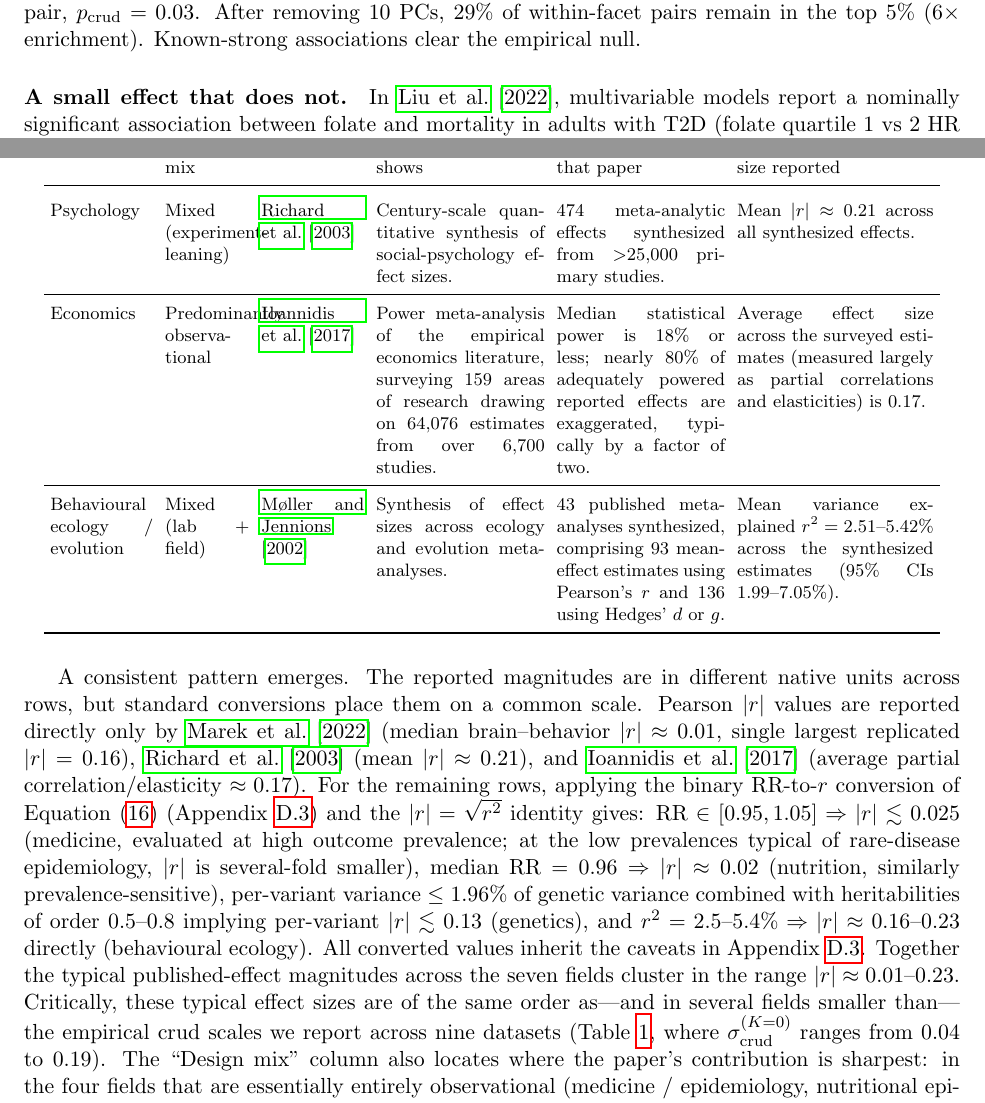
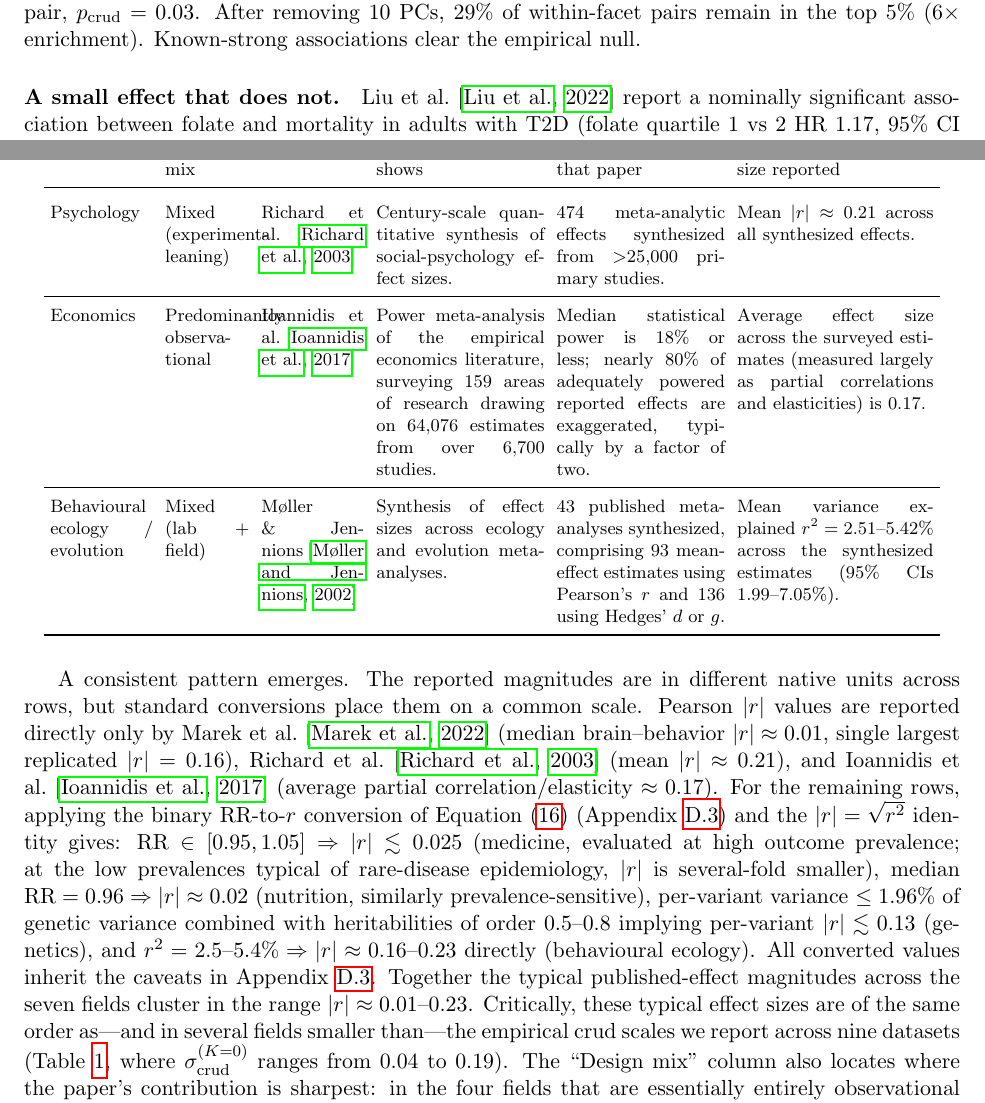
Before and after one commit to koerding/crud, a LaTeX paper (paper/crud.tex, which reads paper/overclaim_appendix.tex, paper/si_test_details.tex): two parts of pages 18 and 37 of 47, joined at a grey line, cut so that both start at the same text. Compiled offline with pdfLaTeX.

Commit message:
Replace all \citet{} with author-name + \citep{}
The pnas-new.bst bibliography style is numeric (cites render as
(1), (2), ...). Under that style, \citet{Smith2020} which is
supposed to produce "Smith (2020)" fails because the .bbl doesn't
carry author info, and natbib renders it as "(author?) (N)".

Fix: replace every \citet{} with an explicit author name in the
prose followed by \citep{key}. Twelve occurrences across four
files:

  introduction.tex:   \citet{gwernEverything} -> Branwen \citep{...}
  calibration.tex:    \citet{liu2022} -> Liu et al. \citep{...}
  si_test_details.tex \citet{liu2022} -> Liu et al. \citep{...}
  overclaim_appendix.tex:
    table rows (7):   Siontis & Ioannidis, Schoenfeld & Ioannidis,
                       Park et al., Marek et al., Richard et al.,
                       Ioannidis et al., Moller & Jennions
    prose (2):        Gelman & Carlin, Ioannidis
    prose summary (3): Marek et al., Richard et al., Ioannidis et al.

Both PDFs rebuild clean with zero "Author undefined" warnings.
Citations now render as proper "Smith et al. (N)" form in text and
table cells.

This change is also compatible with the article-class crud.tex
build (author-year natbib): \citep{} works in both styles, the
explicit author names just become slightly redundant under
author-year. Trade-off is worth it for PNAS-style submission.

```diff
--- a/paper/overclaim_appendix.tex
+++ b/paper/overclaim_appendix.tex
@@ -55,28 +55,28 @@ Median univariate brain--behavior $|r|\approx 0.01$; top $1\%$ of associations r
 \midrule
 Psychology &
 Mixed (experiment-leaning) &
-\citet{richard2003} &
+Richard et al.~\citep{richard2003} &
 Century-scale quantitative synthesis of social-psychology effect sizes. &
 474 meta-analytic effects synthesized from $>$25{,}000 primary studies. &
 Mean $|r|\approx 0.21$ across all synthesized effects. \\
 \midrule
 Economics &
 Predominantly observational &
-\citet{ioannidis2017econ} &
+Ioannidis et al.~\citep{ioannidis2017econ} &
 Power meta-analysis of the empirical economics literature, surveying 159 areas of research drawing on 64{,}076 estimates from over 6{,}700 studies. &
 Median statistical power is 18\% or less; nearly 80\% of adequately powered reported effects are exaggerated, typically by a factor of two. &
 Average effect size across the surveyed estimates (measured largely as partial correlations and elasticities) is $0.17$. \\
 \midrule
 Behavioural ecology / evolution &
 Mixed (lab + field) &
-\citet{mollerjennions2002} &
+M{\o}ller \& Jennions~\citep{mollerjennions2002} &
 Synthesis of effect sizes across ecology and evolution meta-analyses. &
 43 published meta-analyses synthesized, comprising 93 mean-effect estimates using Pearson's $r$ and 136 using Hedges' $d$ or $g$. &
 Mean variance explained $r^2 = 2.51$--$5.42\%$ across the synthesized estimates (95\% CIs $1.99$--$7.05\%$). \\
 \end{longtable}
 }
 
-A consistent pattern emerges. The reported magnitudes are in different native units across rows, but standard conversions place them on a common scale. Pearson $|r|$ values are reported directly only by \citet{marek2022} (median brain--behavior $|r|\approx 0.01$, single largest replicated $|r|=0.16$), \citet{richard2003} (mean $|r|\approx 0.21$), and \citet{ioannidis2017econ} (average partial correlation/elasticity $\approx 0.17$). For the remaining rows, applying the binary RR-to-$r$ conversion of Equation~\eqref{eq:rr-to-r} (Appendix~\ref{app:scale-bridge}) and the $|r|=\sqrt{r^2}$ identity gives: $\mathrm{RR}\in[0.95,1.05]\Rightarrow |r|\lesssim 0.025$ (medicine, evaluated at high outcome prevalence; at the low prevalences typical of rare-disease epidemiology, $|r|$ is several-fold smaller), median $\mathrm{RR}=0.96\Rightarrow |r|\approx 0.02$ (nutrition, similarly prevalence-sensitive), per-variant variance $\le 1.96\%$ of genetic variance combined with heritabilities of order $0.5$--$0.8$ implying per-variant $|r|\lesssim 0.13$ (genetics), and $r^2=2.5$--$5.4\%\Rightarrow |r|\approx 0.16$--$0.23$ directly (behavioural ecology). All converted values inherit the caveats in Appendix~\ref{app:scale-bridge}. Together the typical published-effect magnitudes across the seven fields cluster in the range $|r|\approx 0.01$--$0.23$. Critically, these typical effect sizes are of the same order as---and in several fields smaller than---the empirical crud scales we report across nine datasets (Table~\ref{tab:crud-scale}, where $\sigma_{\mathrm{crud}}^{(K=0)}$ ranges from $0.04$ to $0.19$). The ``Design mix'' column also locates where the paper's contribution is sharpest: in the four fields that are essentially entirely observational (medicine / epidemiology, nutritional epidemiology, common-variant genetics, BWAS-style neuroscience), the crud-scale argument applies directly; in the three fields with substantial experimental or quasi-experimental components (psychology, economics, behavioural ecology), randomization or design-based identification breaks the generic-dependence problem for the experimental subset, but power and inflation issues persist. The interpretive step this paper targets---treating a small, statistically significant adjusted association as support for a causal claim---is therefore being taken under conditions where, on average, the cited meta-research finds power inadequate and reported effects inflated, and against a background of generic dependence that is numerically of similar magnitude. Our contribution is orthogonal and complementary to the power/inflation literature: we ask, in addition, whether a given small adjusted association is distinguishable from the domain's empirical null.
+A consistent pattern emerges. The reported magnitudes are in different native units across rows, but standard conversions place them on a common scale. Pearson $|r|$ values are reported directly only by Marek et al.~\citep{marek2022} (median brain--behavior $|r|\approx 0.01$, single largest replicated $|r|=0.16$), Richard et al.~\citep{richard2003} (mean $|r|\approx 0.21$), and Ioannidis et al.~\citep{ioannidis2017econ} (average partial correlation/elasticity $\approx 0.17$). For the remaining rows, applying the binary RR-to-$r$ conversion of Equation~\eqref{eq:rr-to-r} (Appendix~\ref{app:scale-bridge}) and the $|r|=\sqrt{r^2}$ identity gives: $\mathrm{RR}\in[0.95,1.05]\Rightarrow |r|\lesssim 0.025$ (medicine, evaluated at high outcome prevalence; at the low prevalences typical of rare-disease epidemiology, $|r|$ is several-fold smaller), median $\mathrm{RR}=0.96\Rightarrow |r|\approx 0.02$ (nutrition, similarly prevalence-sensitive), per-variant variance $\le 1.96\%$ of genetic variance combined with heritabilities of order $0.5$--$0.8$ implying per-variant $|r|\lesssim 0.13$ (genetics), and $r^2=2.5$--$5.4\%\Rightarrow |r|\approx 0.16$--$0.23$ directly (behavioural ecology). All converted values inherit the caveats in Appendix~\ref{app:scale-bridge}. Together the typical published-effect magnitudes across the seven fields cluster in the range $|r|\approx 0.01$--$0.23$. Critically, these typical effect sizes are of the same order as---and in several fields smaller than---the empirical crud scales we report across nine datasets (Table~\ref{tab:crud-scale}, where $\sigma_{\mathrm{crud}}^{(K=0)}$ ranges from $0.04$ to $0.19$). The ``Design mix'' column also locates where the paper's contribution is sharpest: in the four fields that are essentially entirely observational (medicine / epidemiology, nutritional epidemiology, common-variant genetics, BWAS-style neuroscience), the crud-scale argument applies directly; in the three fields with substantial experimental or quasi-experimental components (psychology, economics, behavioural ecology), randomization or design-based identification breaks the generic-dependence problem for the experimental subset, but power and inflation issues persist. The interpretive step this paper targets---treating a small, statistically significant adjusted association as support for a causal claim---is therefore being taken under conditions where, on average, the cited meta-research finds power inadequate and reported effects inflated, and against a background of generic dependence that is numerically of similar magnitude. Our contribution is orthogonal and complementary to the power/inflation literature: we ask, in addition, whether a given small adjusted association is distinguishable from the domain's empirical null.
 
 \paragraph{Would the typical published effect clear the crud-aware threshold?} A direct way to read the table above against the test we propose is to ask, for each field, whether the typical reported magnitude exceeds the conventional 95th-percentile crud-aware threshold ($z_{\mathrm{crud}}>1.96$, i.e.\ $|r|>2\sigma_K$) against an approximately matched reference $\sigma_K$ from Table~\ref{tab:crud-scale} at $K=10$. The matchings below are illustrative, not domain-specific---the right comparison for a given paper would use a same-pipeline same-population $\sigma_K$.
 
--- a/paper/si_test_details.tex
+++ b/paper/si_test_details.tex
@@ -164,7 +164,7 @@ The two examples below are illustrative endpoints---a psychometric within-constr
 
 \paragraph{A large effect that clears the crud scale.} In the HEXACO personality inventory ($p=242$ items, $n=100{,}000$), items within the same personality facet are designed to measure the same underlying trait. The median within-facet correlation is $|r|=0.32$ at $K=0$, and 55\% of within-facet pairs fall in the top 5\% of the empirical null ($11\times$ enrichment over chance). Applying the crud-aware $z$-test with $\sigma_{\mathrm{crud}} = 0.144$ (HEXACO at $K=0$) gives $z_{\mathrm{crud}} = 2.2$ for the median pair, $p_{\mathrm{crud}} = 0.03$. After removing 10~PCs, 29\% of within-facet pairs remain in the top 5\% ($6\times$ enrichment). Known-strong associations clear the empirical null.
 
-\paragraph{A small effect that does not.} In \citet{liu2022}, multivariable models report a nominally significant association between folate and mortality in adults with T2D (folate quartile 1 vs 2 HR 1.17, 95\% CI 1.01--1.37) in an NHANES-derived cohort of adults with type~2 diabetes ($n \approx 8{,}000$). Converting from the reported confidence interval via $z = \log(\mathrm{HR})/\mathrm{SE}(\log\mathrm{HR})$ and $r \approx z/\sqrt{n}$ gives $r \approx 0.02$, $p_{\mathrm{classical}} \approx 0.04$.
+\paragraph{A small effect that does not.} Liu et al.~\citep{liu2022} report a nominally significant association between folate and mortality in adults with T2D (folate quartile 1 vs 2 HR 1.17, 95\% CI 1.01--1.37) in an NHANES-derived cohort of adults with type~2 diabetes ($n \approx 8{,}000$). Converting from the reported confidence interval via $z = \log(\mathrm{HR})/\mathrm{SE}(\log\mathrm{HR})$ and $r \approx z/\sqrt{n}$ gives $r \approx 0.02$, $p_{\mathrm{classical}} \approx 0.04$.
 
 The natural comparison is the residual correlation distribution among uniformly sampled feature pairs in the same T2D-restricted sub-cohort, not in full NHANES. We computed both. Pooling NHANES 2011--2016 cycles and restricting to participants with HbA1c~$\ge 6.5\%$ (the standard ADA cutoff for T2D) gives $n=1{,}912$ subjects across $p=154$ retained features, and at $K=10$ the empirical residual correlation SD is $\sigma_K=0.104$---slightly larger than the full-cohort value ($\sigma_K=0.093$ at $K=10$, roughly matching Table~\ref{tab:crud-scale}). Applying the crud-aware $z$-test with the matched T2D $\sigma_K=0.104$ gives $z_{\mathrm{crud}}=0.19$, $p_{\mathrm{crud}}=0.85$. With the full-cohort $\sigma_K=0.093$ the result is essentially identical ($z_{\mathrm{crud}}=0.21$, $p_{\mathrm{crud}}=0.83$). The folate effect's magnitude is typical of randomly chosen pairs in either reference, and the percentile is robust to sub-cohort vs.\ full-cohort choice (reproducer: \texttt{scripts/nhanes\_t2d\_sigma.py}).
 
```
Also changed, not shown: paper/calibration.tex (+1 -1 lines), paper/introduction.tex (+1 -1 lines), paper/crud-pnas-si.pdf, paper/crud-pnas.pdf, paper/overclaim_appendix.tex (10 more changed lines).
